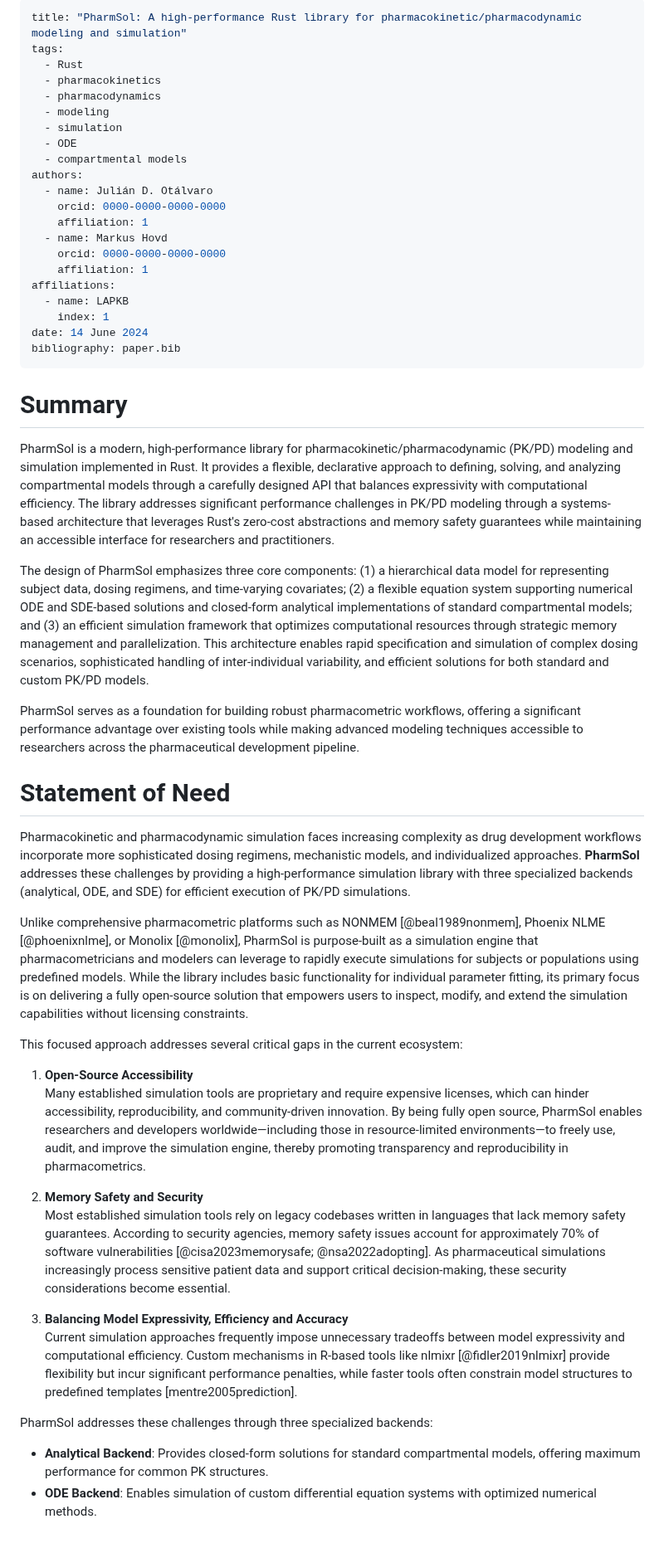
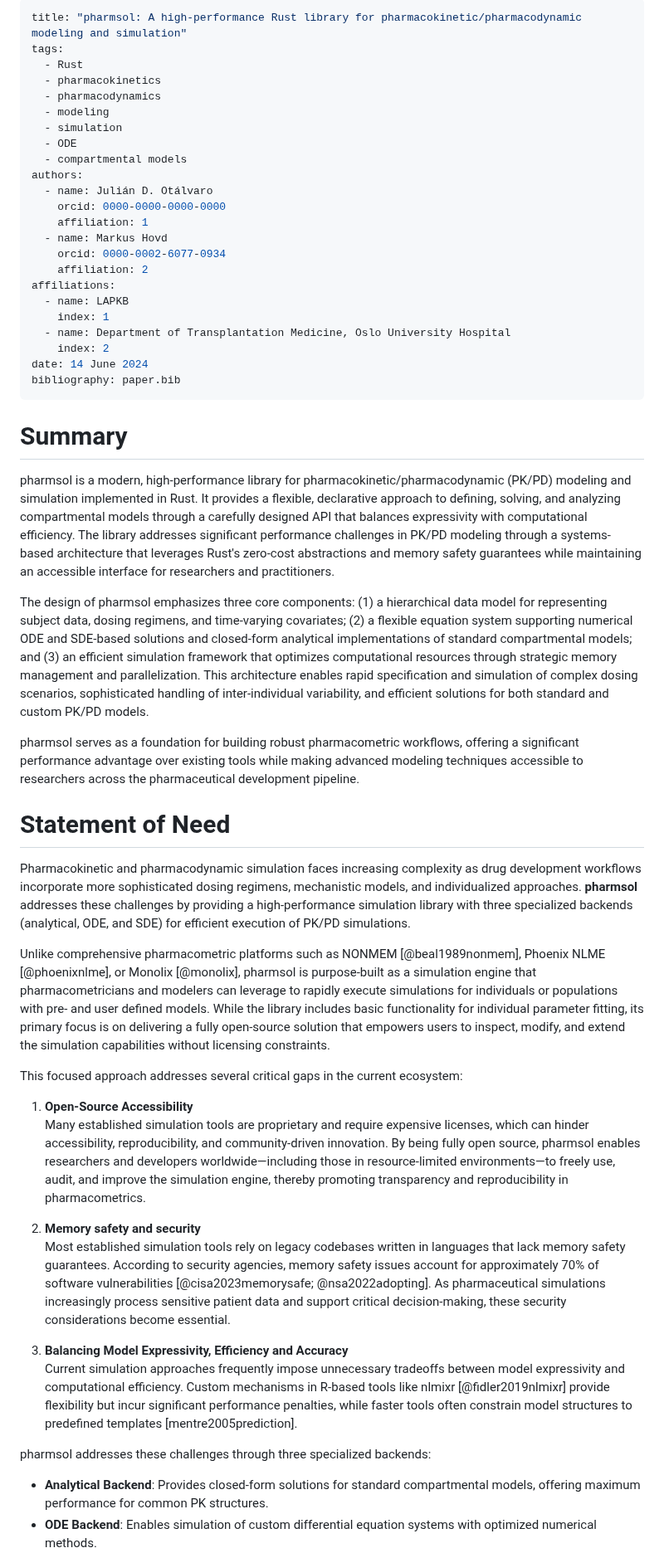
Before and after one commit to LAPKB/pharmsol, a Markdown page: paper.md, the part around one of its changes. Shown at 83% size. Drawn GitHub-style; blank space fills up the shorter version.

```diff
--- a/paper.md
+++ b/paper.md
@@ -1,5 +1,5 @@
 ---
-title: "PharmSol: A high-performance Rust library for pharmacokinetic/pharmacodynamic modeling and simulation"
+title: "pharmsol: A high-performance Rust library for pharmacokinetic/pharmacodynamic modeling and simulation"
 tags:
   - Rust
   - pharmacokinetics
@@ -13,41 +13,43 @@ authors:
     orcid: 0000-0000-0000-0000
     affiliation: 1
   - name: Markus Hovd
-    orcid: 0000-0000-0000-0000
-    affiliation: 1
+    orcid: 0000-0002-6077-0934
+    affiliation: 2
 affiliations:
   - name: LAPKB
     index: 1
+  - name: Department of Transplantation Medicine, Oslo University Hospital
+    index: 2
 date: 14 June 2024
 bibliography: paper.bib
 ---
 
 # Summary
 
-PharmSol is a modern, high-performance library for pharmacokinetic/pharmacodynamic (PK/PD) modeling and simulation implemented in Rust. It provides a flexible, declarative approach to defining, solving, and analyzing compartmental models through a carefully designed API that balances expressivity with computational efficiency. The library addresses significant performance challenges in PK/PD modeling through a systems-based architecture that leverages Rust's zero-cost abstractions and memory safety guarantees while maintaining an accessible interface for researchers and practitioners.
+pharmsol is a modern, high-performance library for pharmacokinetic/pharmacodynamic (PK/PD) modeling and simulation implemented in Rust. It provides a flexible, declarative approach to defining, solving, and analyzing compartmental models through a carefully designed API that balances expressivity with computational efficiency. The library addresses significant performance challenges in PK/PD modeling through a systems-based architecture that leverages Rust's zero-cost abstractions and memory safety guarantees while maintaining an accessible interface for researchers and practitioners.
 
-The design of PharmSol emphasizes three core components: (1) a hierarchical data model for representing subject data, dosing regimens, and time-varying covariates; (2) a flexible equation system supporting numerical ODE and SDE-based solutions and closed-form analytical implementations of standard compartmental models; and (3) an efficient simulation framework that optimizes computational resources through strategic memory management and parallelization. This architecture enables rapid specification and simulation of complex dosing scenarios, sophisticated handling of inter-individual variability, and efficient solutions for both standard and custom PK/PD models.
+The design of pharmsol emphasizes three core components: (1) a hierarchical data model for representing subject data, dosing regimens, and time-varying covariates; (2) a flexible equation system supporting numerical ODE and SDE-based solutions and closed-form analytical implementations of standard compartmental models; and (3) an efficient simulation framework that optimizes computational resources through strategic memory management and parallelization. This architecture enables rapid specification and simulation of complex dosing scenarios, sophisticated handling of inter-individual variability, and efficient solutions for both standard and custom PK/PD models.
 
-PharmSol serves as a foundation for building robust pharmacometric workflows, offering a significant performance advantage over existing tools while making advanced modeling techniques accessible to researchers across the pharmaceutical development pipeline.
+pharmsol serves as a foundation for building robust pharmacometric workflows, offering a significant performance advantage over existing tools while making advanced modeling techniques accessible to researchers across the pharmaceutical development pipeline.
 
 # Statement of Need
 
-Pharmacokinetic and pharmacodynamic simulation faces increasing complexity as drug development workflows incorporate more sophisticated dosing regimens, mechanistic models, and individualized approaches. **PharmSol** addresses these challenges by providing a high-performance simulation library with three specialized backends (analytical, ODE, and SDE) for efficient execution of PK/PD simulations.
+Pharmacokinetic and pharmacodynamic simulation faces increasing complexity as drug development workflows incorporate more sophisticated dosing regimens, mechanistic models, and individualized approaches. **pharmsol** addresses these challenges by providing a high-performance simulation library with three specialized backends (analytical, ODE, and SDE) for efficient execution of PK/PD simulations.
 
-Unlike comprehensive pharmacometric platforms such as NONMEM [@beal1989nonmem], Phoenix NLME [@phoenixnlme], or Monolix [@monolix], PharmSol is purpose-built as a simulation engine that pharmacometricians and modelers can leverage to rapidly execute simulations for subjects or populations using predefined models. While the library includes basic functionality for individual parameter fitting, its primary focus is on delivering a fully open-source solution that empowers users to inspect, modify, and extend the simulation capabilities without licensing constraints.
+Unlike comprehensive pharmacometric platforms such as NONMEM [@beal1989nonmem], Phoenix NLME [@phoenixnlme], or Monolix [@monolix], pharmsol is purpose-built as a simulation engine that pharmacometricians and modelers can leverage to rapidly execute simulations for individuals or populations with pre- and user defined models. While the library includes basic functionality for individual parameter fitting, its primary focus is on delivering a fully open-source solution that empowers users to inspect, modify, and extend the simulation capabilities without licensing constraints.
 
 This focused approach addresses several critical gaps in the current ecosystem:
 
 1. **Open-Source Accessibility**
-   Many established simulation tools are proprietary and require expensive licenses, which can hinder accessibility, reproducibility, and community-driven innovation. By being fully open source, PharmSol enables researchers and developers worldwide—including those in resource‐limited environments—to freely use, audit, and improve the simulation engine, thereby promoting transparency and reproducibility in pharmacometrics.
+   Many established simulation tools are proprietary and require expensive licenses, which can hinder accessibility, reproducibility, and community-driven innovation. By being fully open source, pharmsol enables researchers and developers worldwide—including those in resource‐limited environments—to freely use, audit, and improve the simulation engine, thereby promoting transparency and reproducibility in pharmacometrics.
 
-2. **Memory Safety and Security**
+2. **Memory safety and security**
    Most established simulation tools rely on legacy codebases written in languages that lack memory safety guarantees. According to security agencies, memory safety issues account for approximately 70% of software vulnerabilities [@cisa2023memorysafe; @nsa2022adopting]. As pharmaceutical simulations increasingly process sensitive patient data and support critical decision-making, these security considerations become essential.
 
 3. **Balancing Model Expressivity, Efficiency and Accuracy**
    Current simulation approaches frequently impose unnecessary tradeoffs between model expressivity and computational efficiency. Custom mechanisms in R-based tools like nlmixr [@fidler2019nlmixr] provide flexibility but incur significant performance penalties, while faster tools often constrain model structures to predefined templates [mentre2005prediction].
 
-PharmSol addresses these challenges through three specialized backends:
+pharmsol addresses these challenges through three specialized backends:
 
 - **Analytical Backend**: Provides closed-form solutions for standard compartmental models, offering maximum performance for common PK structures.
 - **ODE Backend**: Enables simulation of custom differential equation systems with optimized numerical methods.
```
Also changed, not shown: other parts of paper.md (+14 -14 lines).
